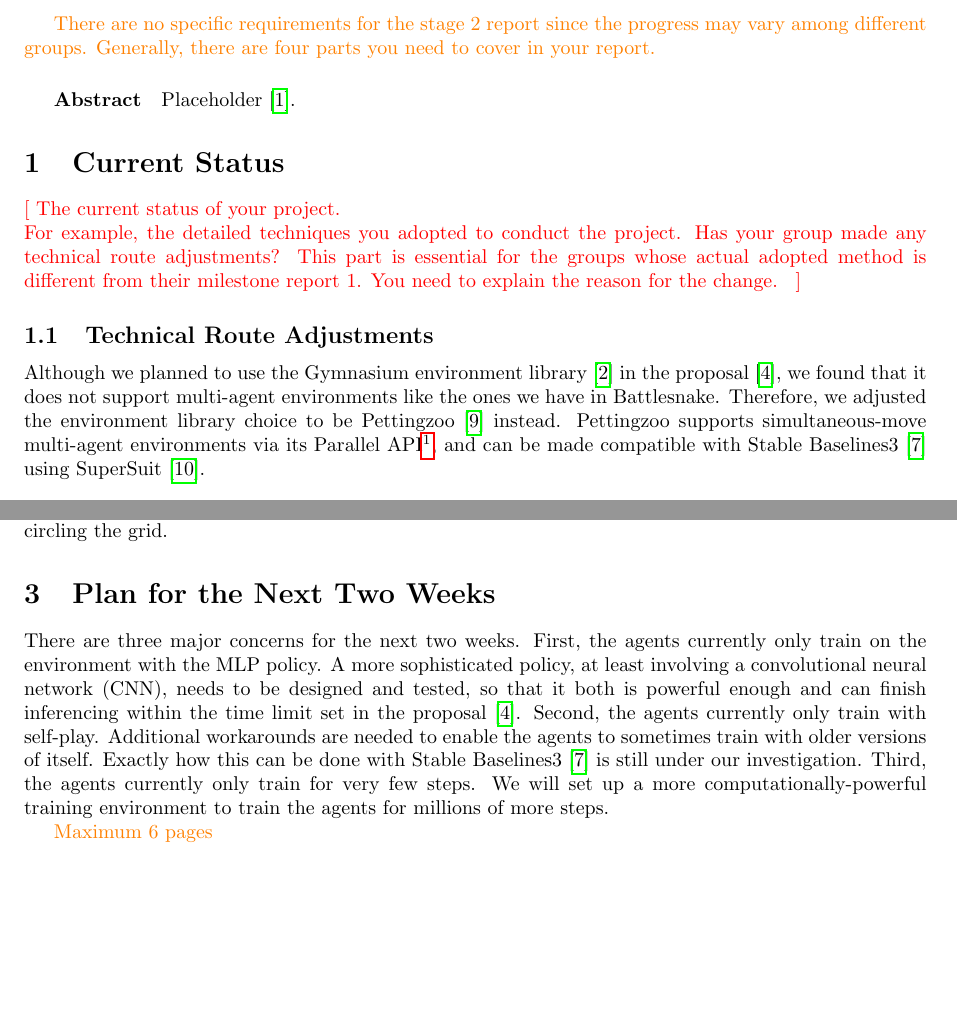
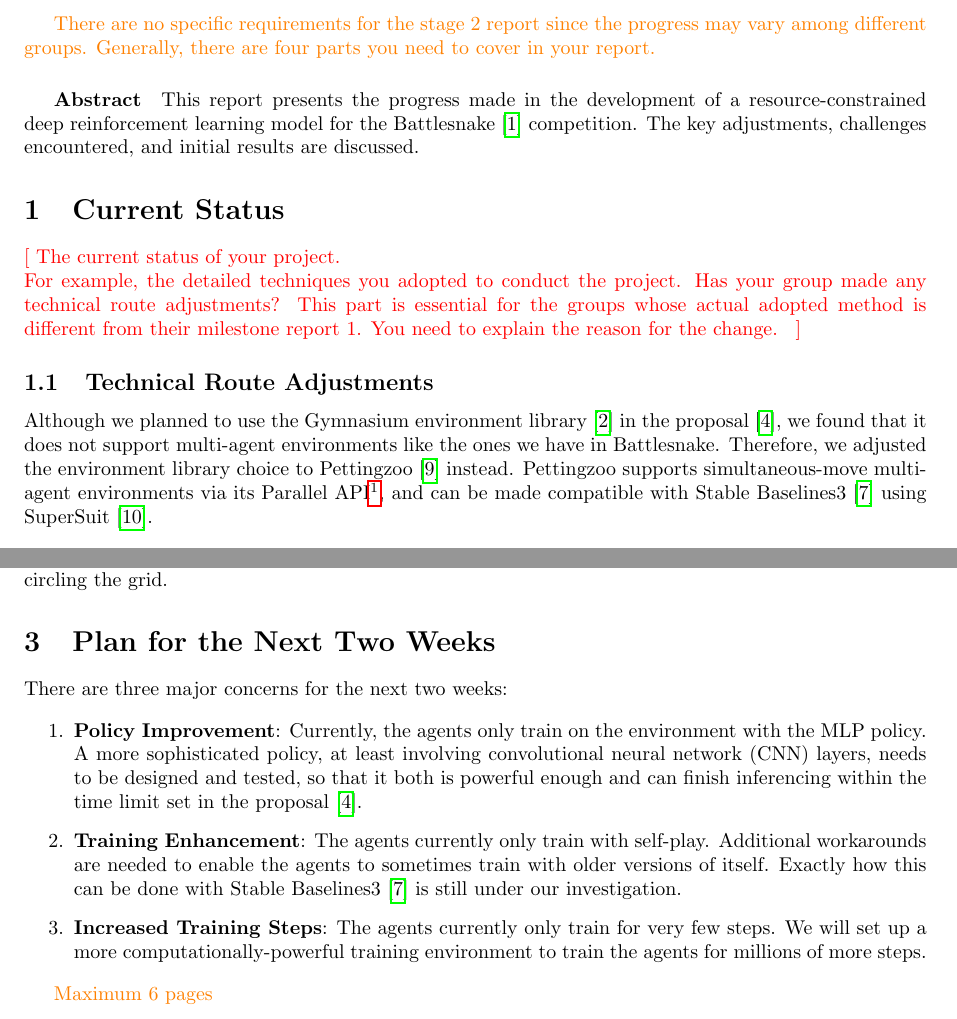
Before and after one commit to SichangHe/STATS402_course_project, a LaTeX document (milestone2.tex): two parts of pages 1 and 3 of 4, joined at a grey line, cut so that both start at the same text, the shorter picture padded with empty space. Compiled offline with pdfLaTeX.

Commit message:
GPT revision

```diff
--- a/milestone2.tex
+++ b/milestone2.tex
@@ -34,7 +34,10 @@
 
 \subparagraph{Abstract}
 
-Placeholder~\cite{battlesnake}.
+This report presents the progress made in the development of a
+resource-constrained deep reinforcement learning model for the
+Battlesnake~\cite{battlesnake} competition. The key adjustments,
+challenges encountered, and initial results are discussed.
 
 \section{Current Status}
 
@@ -48,14 +51,14 @@ Although we planned to use the Gymnasium environment
 library~\cite{farama2024gymnasium} in the proposal~\cite{proposal},
 we found that it does not support multi-agent environments like the ones we have
 in Battlesnake. Therefore,
-we adjusted the environment library choice to be
+we adjusted the environment library choice to
 Pettingzoo~\cite{terry2021pettingzoo} instead.
 Pettingzoo supports simultaneous-move multi-agent environments via its Parallel
 API\footnote{\url{https://pettingzoo.farama.org/api/parallel/}},
 and can be made compatible with Stable Baselines3~\cite{raffin2024stable}
 using SuperSuit~\cite{SuperSuit}.
 
-\subsection{Feature Extraction Implementation }
+\subsection{Feature Extraction Implementation}
 
 The Pettingzoo environment has been implemented based on the feature extraction
 described in the
@@ -183,30 +187,37 @@ a more sophisticated model.
 
 We also inspected the behavior of a model trained for 100,000 steps.
 This model does not yet seem to be able to avoid colliding with walls.
-After training for 1,000,000 steps, the model is able to avoid walls by
-circling the grid in a clockwise manner,
-opposite to the previous case.
-Therefore,
+After training for 1,000,000 steps,
+the model is able to avoid walls by circling the grid in a clockwise manner,
+opposite to the previous case. Therefore,
 it seems that the model needs more training steps to learn proper behaviors,
 and an easily reachable local optimum is circling the grid.
 
 \section{Plan for the Next Two Weeks}
 
-There are three major concerns for the next two weeks. First,
-the agents currently only train on the environment with the MLP policy.
-A more sophisticated policy,
-at least involving a convolutional neural network (CNN),
-needs to be designed and tested,
-so that it both is powerful enough and can finish inferencing within the time
-limit set in the proposal~\cite{proposal}. Second,
-the agents currently only train with self-play.
-Additional workarounds are needed to enable the agents to sometimes train with
-older versions of itself.
-Exactly how this can be done with Stable Baselines3~\cite{raffin2024stable}
-is still under our investigation. Third,
-the agents currently only train for very few steps.
-We will set up a more computationally-powerful training environment to train the
-agents for millions of more steps.
+There are three major concerns for the next two weeks:
+
+\begin{enumerate}
+    \item \textbf{Policy Improvement}: Currently,
+    the agents only train on the environment with the MLP policy.
+    A more sophisticated policy,
+    at least involving convolutional neural network (CNN) layers,
+    needs to be designed and tested,
+    so that it both is powerful enough and can finish inferencing within the
+    time limit set in the proposal~\cite{proposal}.
+
+    \item \textbf{Training Enhancement}:
+    The agents currently only train with self-play.
+    Additional workarounds are needed to enable the agents to sometimes train
+    with older versions of itself.
+    Exactly how this can be done with Stable Baselines3~\cite{raffin2024stable}
+    is still under our investigation.
+
+    \item \textbf{Increased Training Steps}:
+    The agents currently only train for very few steps.
+    We will set up a more computationally-powerful training environment to train
+    the agents for millions of more steps.
+\end{enumerate}
 
 \instruction{Maximum 6 pages}
 
```
Also changed, not shown: milestone2.tex (25 more changed lines).
